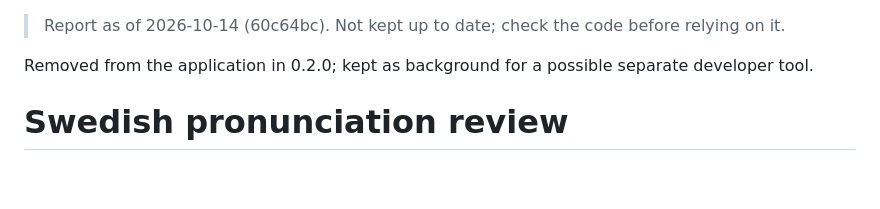
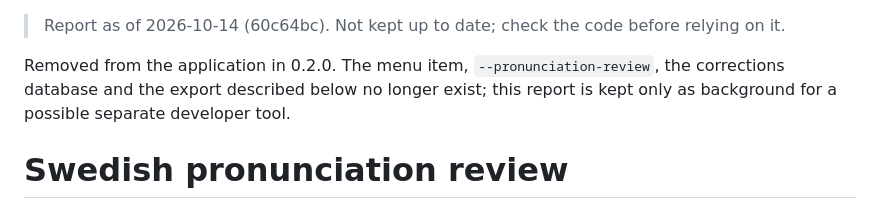
Before and after one commit to jsjoberg/perikop, a Markdown page: docs/reports/pronunciation-review.md, the part around the change. Rendered like a GitHub page; blank space fills up the shorter version.

Commit message:
Say that the pronunciation review report describes a removed tool
Co-Authored-By: Claude Opus 5.5 <noreply@anthropic.com>

```diff
--- a/docs/reports/pronunciation-review.md
+++ b/docs/reports/pronunciation-review.md
@@ -1,6 +1,6 @@
 > Report as of 2026-10-14 (60c64bc). Not kept up to date; check the code before relying on it.
 
-Removed from the application in 0.2.0; kept as background for a possible separate developer tool.
+Removed from the application in 0.2.0. The menu item, `--pronunciation-review`, the corrections database and the export described below no longer exist; this report is kept only as background for a possible separate developer tool.
 
 # Swedish pronunciation review
 
```
